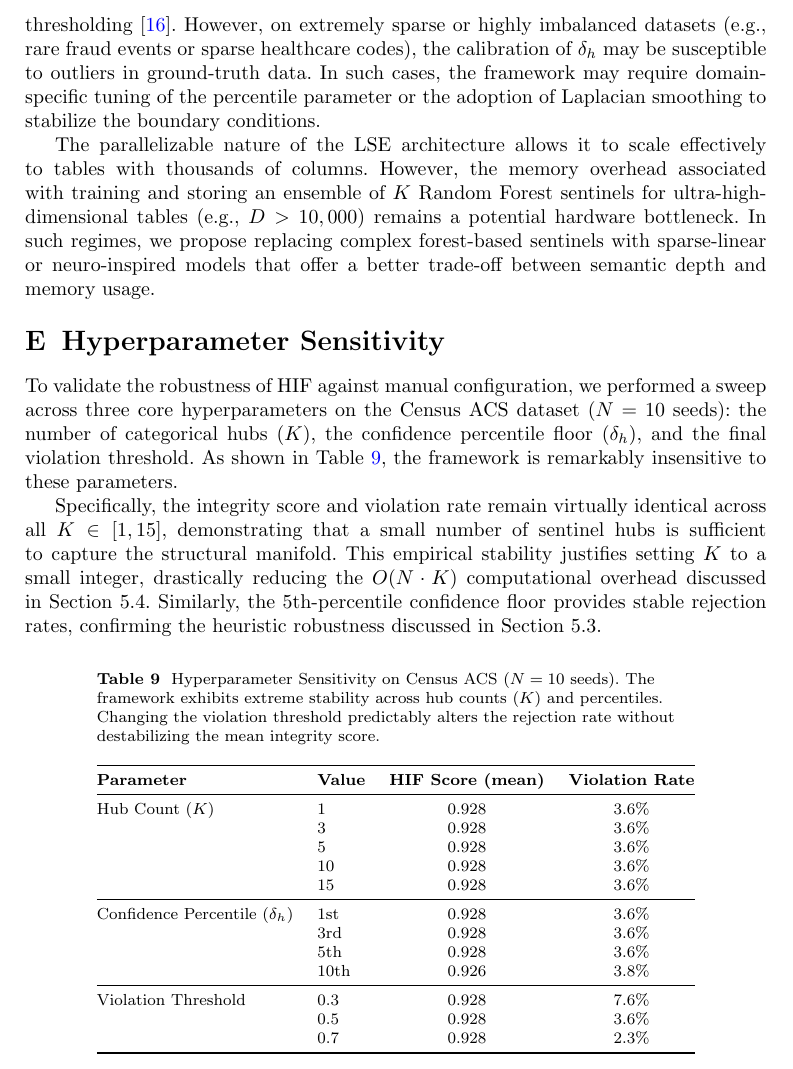
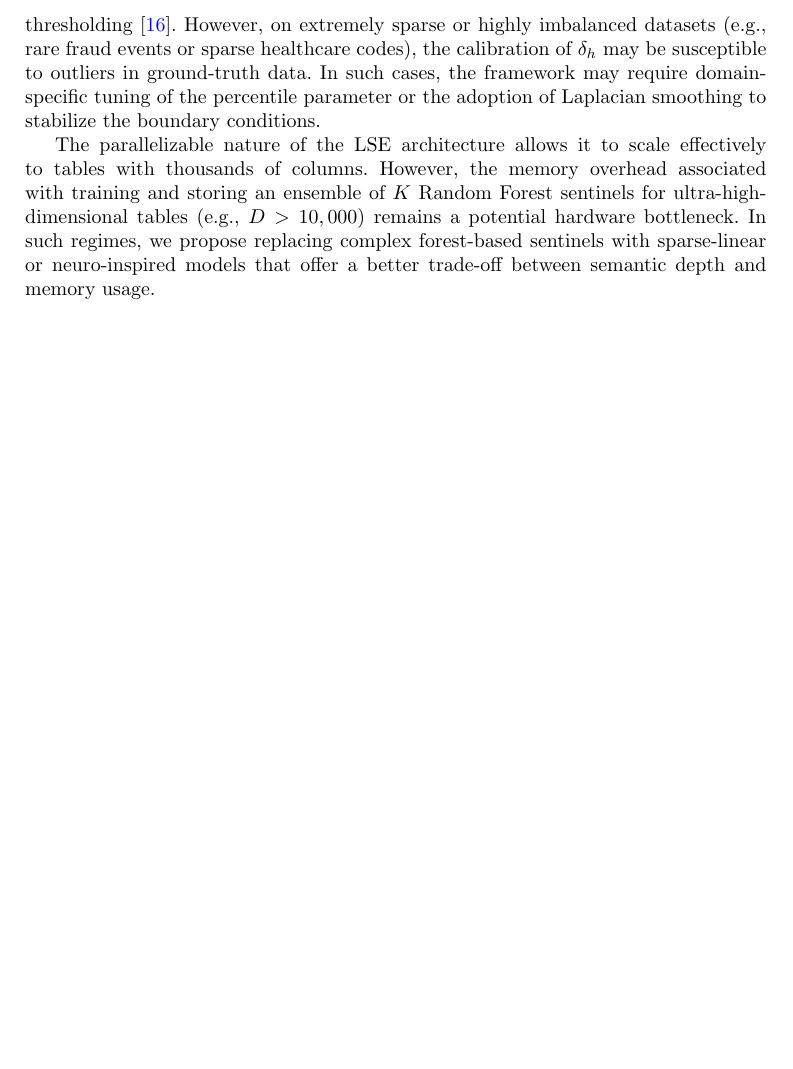
Before and after one commit to ahmed-fouad-lagha/tabular-polygraph, a LaTeX paper (manuscript/main.tex, which reads manuscript/appendix.tex): part of page 28 of 28, cut so that both start at the same text, the shorter picture padded with empty space. Compiled offline with pdfLaTeX.

Commit message:
refactor: move and consolidate hyperparameter sensitivity documentation in the appendix

```diff
--- a/manuscript/appendix.tex
+++ b/manuscript/appendix.tex
@@ -149,35 +149,3 @@ The Logical Sentinel Ensemble (LSE) relies on single-variable classification acc
 The use of the \textbf{5th-percentile Confidence Floor} ($\delta_h$) is a data-driven heuristic designed for stability, drawing on classical principles of robust percentile dispersion thresholding \cite{tukey1977exploratory}. However, on extremely sparse or highly imbalanced datasets (e.g., rare fraud events or sparse healthcare codes), the calibration of $\delta_h$ may be susceptible to outliers in ground-truth data. In such cases, the framework may require domain-specific tuning of the percentile parameter or the adoption of Laplacian smoothing to stabilize the boundary conditions.
 
 The parallelizable nature of the LSE architecture allows it to scale effectively to tables with thousands of columns. However, the memory overhead associated with training and storing an ensemble of $K$ Random Forest sentinels for ultra-high-dimensional tables (e.g., $D > 10,000$) remains a potential hardware bottleneck. In such regimes, we propose replacing complex forest-based sentinels with sparse-linear or neuro-inspired models that offer a better trade-off between semantic depth and memory usage.
-
-\section{Hyperparameter Sensitivity}\label{app:hyperparameters}
-
-To validate the robustness of HIF against manual configuration, we performed a sweep across three core hyperparameters on the Census ACS dataset ($N=10$ seeds): the number of categorical hubs ($K$), the confidence percentile floor ($\delta_h$), and the final violation threshold. As shown in Table~\ref{tab:hyperparameters}, the framework is remarkably insensitive to these parameters.
-
-Specifically, the integrity score and violation rate remain virtually identical across all $K \in [1, 15]$, demonstrating that a small number of sentinel hubs is sufficient to capture the structural manifold. This empirical stability justifies setting $K$ to a small integer, drastically reducing the $O(N \cdot K)$ computational overhead discussed in Section 5.4. Similarly, the 5th-percentile confidence floor provides stable rejection rates, confirming the heuristic robustness discussed in Section 5.3.
-
-\begin{table}[htbp]
-\centering
-\caption{Hyperparameter Sensitivity on Census ACS ($N=10$ seeds). The framework exhibits extreme stability across hub counts ($K$) and percentiles. Changing the violation threshold predictably alters the rejection rate without destabilizing the mean integrity score.}
-\label{tab:hyperparameters}
-\begin{tabular}{@{}llcc@{}}
-\toprule
-\textbf{Parameter} & \textbf{Value} & \textbf{HIF Score (mean)} & \textbf{Violation Rate} \\
-\midrule
-Hub Count ($K$) & 1 & 0.928 & 3.6\% \\
-& 3 & 0.928 & 3.6\% \\
-& 5 & 0.928 & 3.6\% \\
-& 10 & 0.928 & 3.6\% \\
-& 15 & 0.928 & 3.6\% \\
-\midrule
-Confidence Percentile ($\delta_h$) & 1st & 0.928 & 3.6\% \\
-& 3rd & 0.928 & 3.6\% \\
-& 5th & 0.928 & 3.6\% \\
-& 10th & 0.926 & 3.8\% \\
-\midrule
-Violation Threshold & 0.3 & 0.928 & 7.6\% \\
-& 0.5 & 0.928 & 3.6\% \\
-& 0.7 & 0.928 & 2.3\% \\
-\bottomrule
-\end{tabular}
-\end{table}
```
Also changed, not shown: manuscript/appendix.tex (2 more changed lines).
